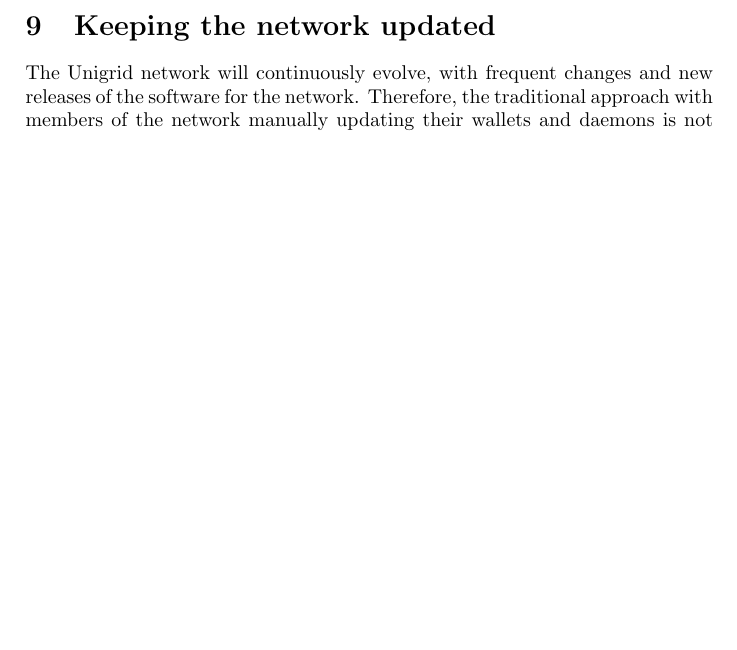
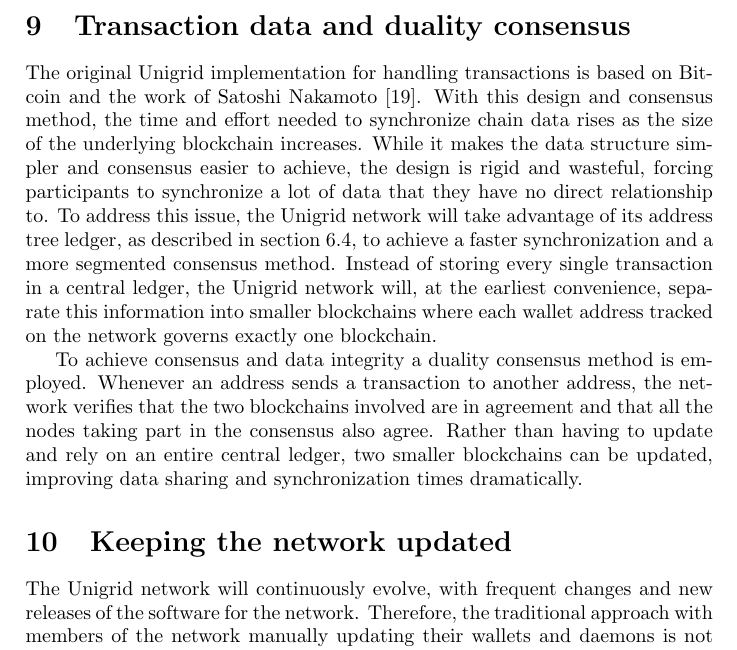
Before and after one commit to unigrid-project/documentation-white-paper, a LaTeX paper (unigrid-whitepaper.tex): part of page 20 of 26, cut at the place of the change, the shorter picture padded with empty space. Compiled offline with pdfLaTeX.

Commit message:
Add section on duality consensus
This section is kept vague on purpose for now.

```diff
--- a/unigrid-whitepaper.tex
+++ b/unigrid-whitepaper.tex
@@ -784,6 +784,11 @@
 \caption{To protect the host \gls{gridnode} and achieve a high level of security and stability, the interpreter is implemented in Java and runs inside a sandboxed virtual machine. This means that most operating system access is limited or completely disabled in order to protect the underlying operating system environment of the \gls{gridnode}.}
 \end{figure}
 
+\section{Transaction data and duality consensus}
+The original Unigrid implementation for handling transactions is based on Bitcoin and the work of Satoshi Nakamoto \cite{bitcoin2008}. With this design and consensus method, the time and effort needed to synchronize chain data rises as the size of the underlying blockchain increases. While it makes the data structure simpler and consensus easier to achieve, the design is rigid and wasteful, forcing participants to synchronize a lot of data that they have no direct relationship to. To address this issue, the Unigrid network will take advantage of its address tree ledger, as described in section \ref{section:delta}, to achieve a faster synchronization and a more segmented consensus method. Instead of storing every single transaction in a central ledger, the Unigrid network will, at the earliest convenience, separate this information into smaller blockchains where each wallet address tracked on the network governs exactly one blockchain.
+
+To achieve consensus and data integrity a duality consensus method is employed. Whenever an address sends a transaction to another address, the network verifies that the two blockchains involved are in agreement and that all the nodes taking part in the consensus also agree. Rather than having to update and rely on an entire central ledger, two smaller blockchains can be updated, improving data sharing and synchronization times dramatically.
+
 \section{Keeping the network updated}
 The Unigrid network will continuously evolve, with frequent changes and new releases of the software for the network. Therefore, the traditional approach with members of the network manually updating their wallets and daemons is not feasible. It would create an additional turnaround time, where the foundation would have to wait long periods of time for the community to update before a new feature was enabled. Additionally, if the Unigrid network is deployed on hardware devices, such as routers, these need to be able to update on their own, without user-intervention.
 
```
